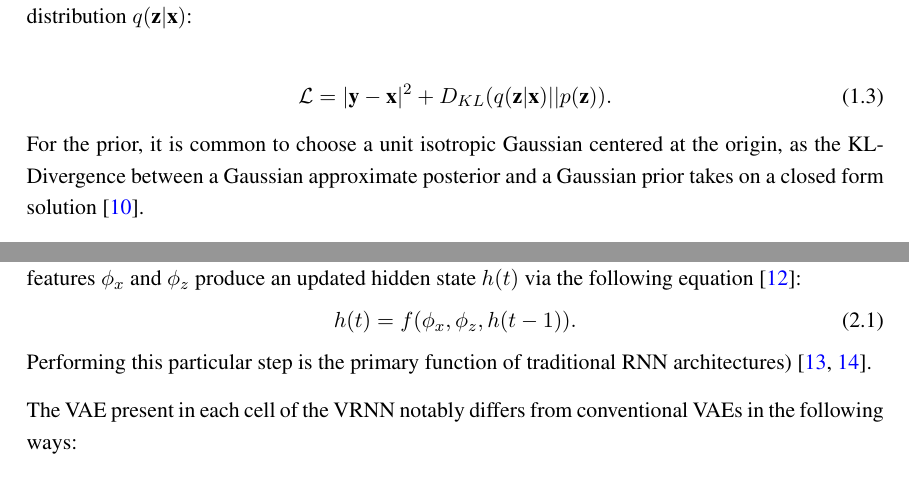
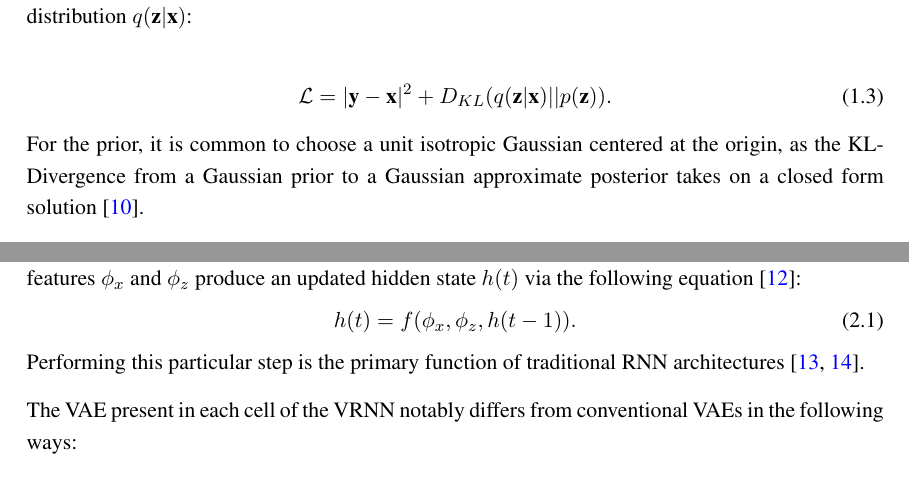
Before and after one commit to akahn1213/vrnn_paper, a LaTeX document (vrnn.tex): two parts of pages 5 and 6 of 23, joined at a grey line, cut so that both start at the same text. Compiled offline with pdfLaTeX.

Commit message:
minor fixes

```diff
--- a/vrnn.tex
+++ b/vrnn.tex
@@ -301,44 +301,14 @@ Instead of sampling the distribution directly, a particular value of $\textbf{z}
 \end{equation}
 where $\epsilon$ is sampled from a unit isotropic normal distribution $\epsilon \sim \mathcal{N}(0, 1)$~\cite{kingma2014autoencoding}.
 
-
-
-
-
-%The VAE performs Bayesian inference by determining the marginal likelihood, which is the result of an often intractable calculation:
-%
-%\begin{equation}
-%p(x) = \int p(z)p(x|z)dz.
-%\end{equation}
-%
-%By using Bayes' Theorem, and inserting the approximate posterior distribution $q(z|x)$, the log likelihood can be expressed in terms of two Kullback-Leibler (KL)-Divergences, one from a prior distribution $p(z)$ to the approximate posterior $q(z|x)$, and the other from the true posterior distribution $p(z|x)$ to the same approximate posterior $q(z|x)$. The remaining term is the log likelihood of data, and can be interpreted as the reconstruction accuracy of generating $x$ from the underlying variable $z$. The derivation follows first from expressing the log likelihood as the expectation of itself:
-%
-%\begin{equation}
-%	\begin{split}
-%		\log(p(x))  &= \mathbb{E}[\log p(x)] \\
-%  		&= \mathbb{E}\bigg[\log \frac{p(x|z)p(z)}{p(z|x)}\bigg] \\
-%  		&= \mathbb{E}\bigg[\log \frac{p(x|z)p(z)}{p(z|x)} \frac{q(z|x)}{q(z|x)}\bigg] \\
-%  		&= \mathbb{E}[\log p(x|z)] - \mathbb{E}\bigg[\log \frac{q(z|x)}{p(z)}\bigg] + \mathbb{E} \bigg[\log \frac{q(z|x)}{p(z|x)}\bigg] \\
-%  		&= \underbrace{\mathbb{E}[\log p(x|z)]}_\text{Reconstruction Error} - \underbrace{\int q(z|x)\log \frac{q(z|x)}{p(z)}dz}_{D_{KL}(q(z|x)||p(z))} + \underbrace{\int q(z|x)\log \frac{q(z|x)}{p(z)}dz.}_{D_{KL}(q(z|x)||p(z|x))}
-%  \end{split}
-%\end{equation}
-%
-%While the true posterior distribution is still intractable, the KL-Divergence is by definition non-negative. The first two terms of this result can therefore be described as a lower bound on the evidence.
-%When this lower bound is maximized, the remaining intractable KL-Divergence approaches zero, corresponding to a situation in which the reconstruction error is zero, and the approximate posterior is equivalent to the true posterior.
-%Therefore, the negative of this lower bound is chosen as the loss function of the VAE, and is minimized through training.
-%The reconstruction error term is chosen to be the mean-squared-error loss as used in the ordinary AE.
-%The total loss function therefore takes the following form:
-
-
 The VAE loss function includes both a reconstruction error term as well as an additional Kullback-Leibler (KL)-Divergence term from a chosen prior distribution $p(\textbf{z})$ to the approximate posterior distribution $q(\textbf{z}|\textbf{x})$:
-
 
 \begin{equation}
 	\mathcal{L} = |{\textbf y} - {\textbf x}|^{2} + D_{KL}(q({\textbf z}|{\textbf x})||p({\textbf z})).
 \end{equation}
 
 
-For the prior, it is common to choose a unit isotropic Gaussian centered at the origin, as the KL-Divergence between a Gaussian approximate posterior and a Gaussian prior takes on a closed form solution~\cite{Goodfellow-et-al-2016}.
+For the prior, it is common to choose a unit isotropic Gaussian centered at the origin, as the KL-Divergence from a Gaussian prior to a Gaussian approximate posterior takes on a closed form solution~\cite{Goodfellow-et-al-2016}.
 
 
 
@@ -479,7 +449,7 @@ After each time-step, the hidden state is updated via a recurrence relation, in
 \begin{equation}
 	h(t) = f(\phi_{x}, \phi_{z}, h(t-1)).
 \end{equation}
-Performing this particular step is the primary function of traditional RNN architectures)~\cite{lstm, cho2014learning}. %so any such architecture can be conveniently chosen to perform this task.
+Performing this particular step is the primary function of traditional RNN architectures~\cite{lstm, cho2014learning}.
 
 The VAE present in each cell of the VRNN notably differs from
 conventional VAEs in the following ways:
```
Also changed, not shown: vrnn.pdf, 2 other files.
